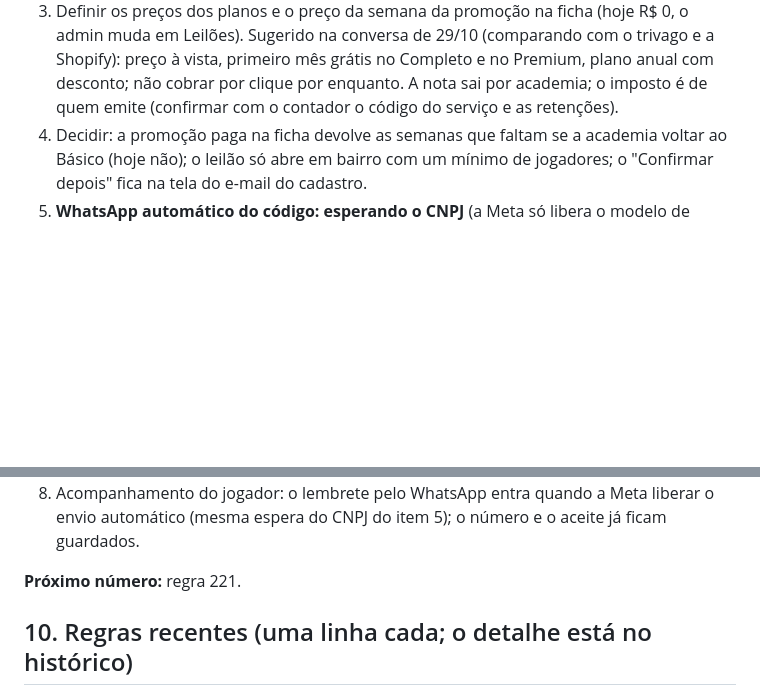
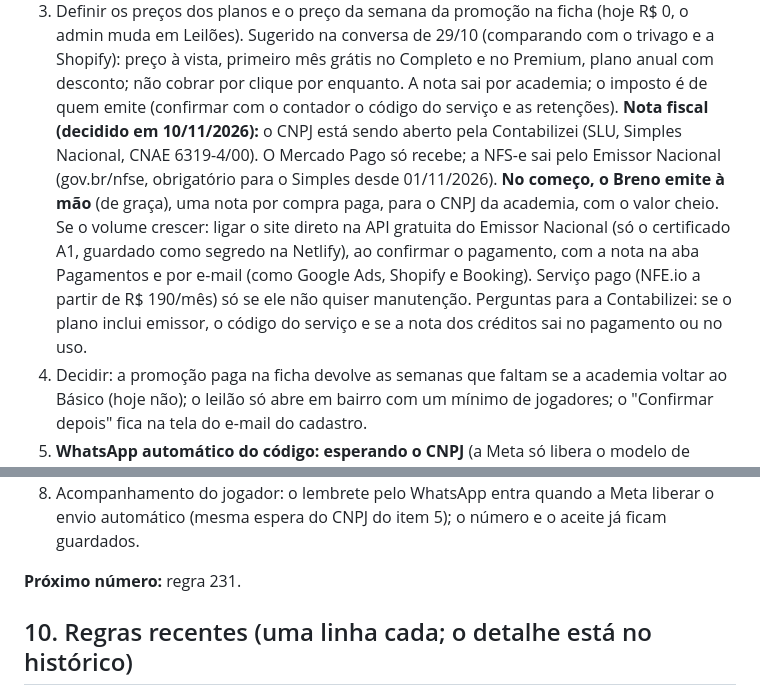
Before and after one commit to brenocoppinibc-prog/GuiaTennis, a Markdown page: GUIATENNIS-CONTEXTO.md, 2 parts joined by grey strips. Rendered like a GitHub page; blank space fills up the shorter version.

Commit message:
Contexto: nota fiscal à mão no começo pelo Emissor Nacional; próximo número 231
Co-Authored-By: Claude Opus 5.5 <noreply@anthropic.com>
Claude-Session: https://claude.ai/code/session_013HDjzMJp81ga5wngXafZub

```diff
--- a/GUIATENNIS-CONTEXTO.md
+++ b/GUIATENNIS-CONTEXTO.md
@@ -498,6 +498,18 @@ https://claude.ai/artifact/GoyAvA7iTqwc2v3JGshpL2.
    grátis no Completo e no Premium, plano anual com desconto; não cobrar
    por clique por enquanto. A nota sai por academia; o imposto é de quem
    emite (confirmar com o contador o código do serviço e as retenções).
+   **Nota fiscal (decidido em 10/11/2026):** o CNPJ está sendo aberto pela
+   Contabilizei (SLU, Simples Nacional, CNAE 6319-4/00). O Mercado Pago só
+   recebe; a NFS-e sai pelo Emissor Nacional (gov.br/nfse, obrigatório para
+   o Simples desde 01/11/2026). **No começo, o Breno emite à mão** (de graça),
+   uma nota por compra paga, para o CNPJ da academia, com o valor cheio.
+   Se o volume crescer: ligar o site direto na API gratuita do Emissor
+   Nacional (só o certificado A1, guardado como segredo na Netlify), ao
+   confirmar o pagamento, com a nota na aba Pagamentos e por e-mail (como
+   Google Ads, Shopify e Booking). Serviço pago (NFE.io a partir de R$ 190/mês)
+   só se ele não quiser manutenção. Perguntas para a Contabilizei: se o plano
+   inclui emissor, o código do serviço e se a nota dos créditos sai no
+   pagamento ou no uso.
 4. Decidir: a promoção paga na ficha devolve as semanas que faltam se a
    academia voltar ao Básico (hoje não); o leilão só abre em bairro com um
    mínimo de jogadores; o "Confirmar depois" fica na tela do e-mail do
@@ -530,7 +542,7 @@ https://claude.ai/artifact/GoyAvA7iTqwc2v3JGshpL2.
    liberar o envio automático (mesma espera do CNPJ do item 5); o número e
    o aceite já ficam guardados.
 
-**Próximo número:** regra 221.
+**Próximo número:** regra 231.
 
 ## 10. Regras recentes (uma linha cada; o detalhe está no histórico)
 
```
